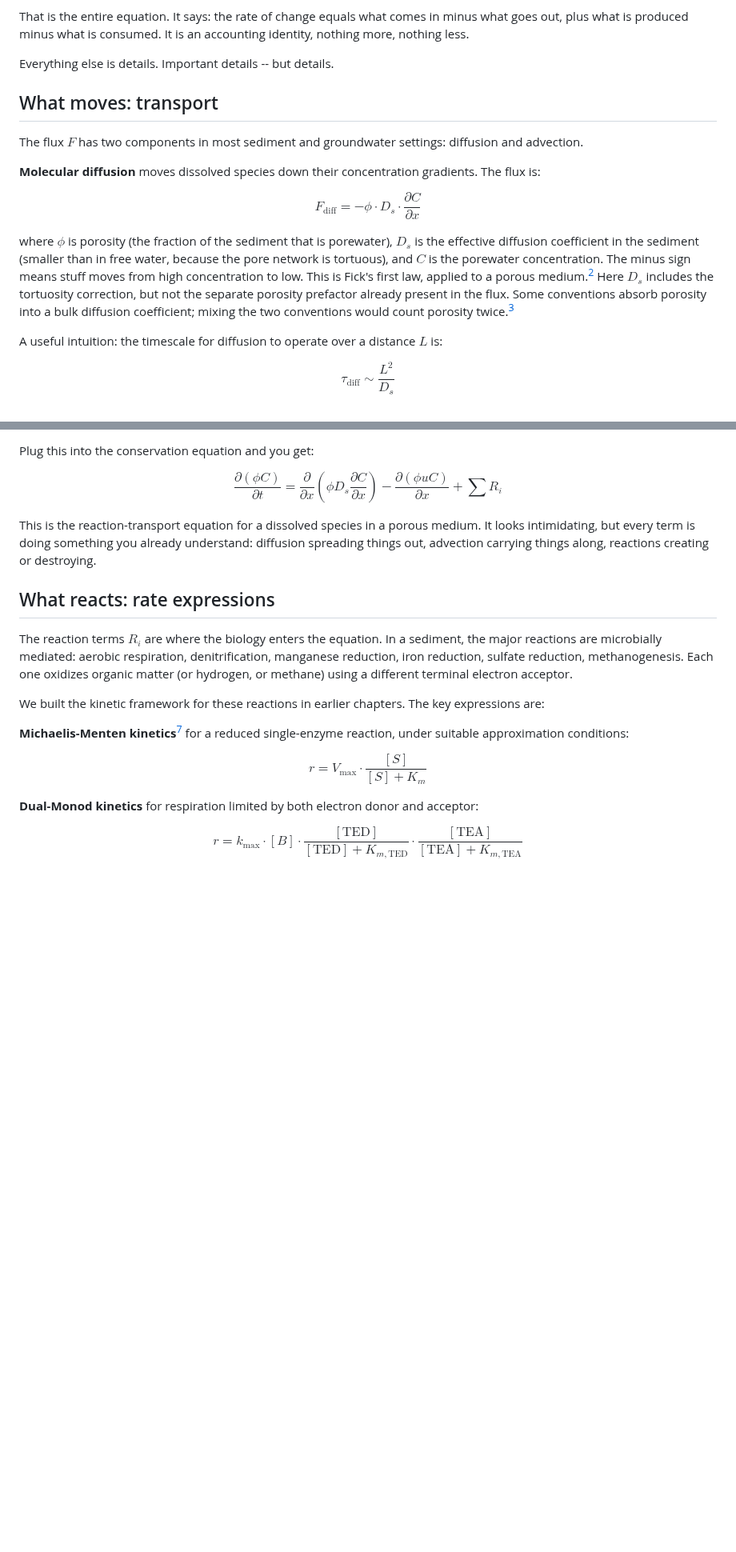
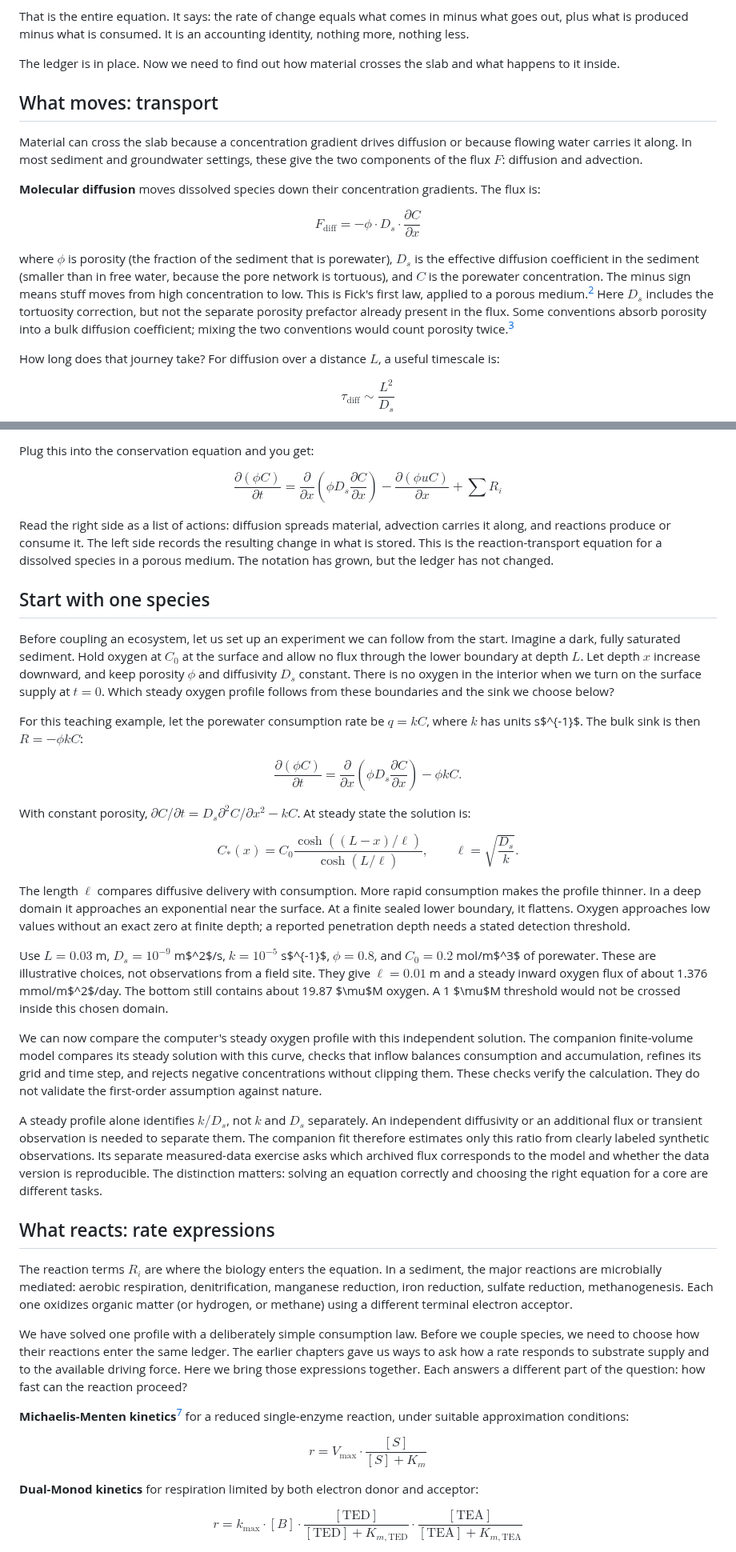
Before and after one commit to pycckuu/the-book, a Markdown page: chapters/08-the-equation.md, 2 parts joined by grey strips. Shown at 80% size. GitHub-like rendering; blank space fills up the shorter version.

```diff
--- a/chapters/08-the-equation.md
+++ b/chapters/08-the-equation.md
@@ -42,11 +42,11 @@ Three terms. Each one does exactly one job. Here $\hat{C}$ is in mol per cubic m
 
 That is the entire equation. It says: the rate of change equals what comes in minus what goes out, plus what is produced minus what is consumed. It is an accounting identity, nothing more, nothing less.
 
-Everything else is details. Important details -- but details.
+The ledger is in place. Now we need to find out how material crosses the slab and what happens to it inside.
 
 ## What moves: transport
 
-The flux $F$ has two components in most sediment and groundwater settings: diffusion and advection.
+Material can cross the slab because a concentration gradient drives diffusion or because flowing water carries it along. In most sediment and groundwater settings, these give the two components of the flux $F$: diffusion and advection.
 
 **Molecular diffusion** moves dissolved species down their concentration gradients. The flux is:
 
@@ -56,7 +56,7 @@ $$
 
 where $\phi$ is porosity (the fraction of the sediment that is porewater), $D_s$ is the effective diffusion coefficient in the sediment (smaller than in free water, because the pore network is tortuous), and $C$ is the porewater concentration. The minus sign means stuff moves from high concentration to low. This is Fick's first law, applied to a porous medium.[^fick1855] Here $D_s$ includes the tortuosity correction, but not the separate porosity prefactor already present in the flux. Some conventions absorb porosity into a bulk diffusion coefficient; mixing the two conventions would count porosity twice.[^boudreau1997]
 
-A useful intuition: the timescale for diffusion to operate over a distance $L$ is:
+How long does that journey take? For diffusion over a distance $L$, a useful timescale is:
 
 $$
 \tau_{\text{diff}} \sim \frac{L^2}{D_s}
@@ -86,13 +86,39 @@ $$
 \frac{\partial (\phi C)}{\partial t} = \frac{\partial}{\partial x}\left(\phi D_s \frac{\partial C}{\partial x}\right) - \frac{\partial (\phi u C)}{\partial x} + \sum R_i
 $$
 
-This is the reaction-transport equation for a dissolved species in a porous medium. It looks intimidating, but every term is doing something you already understand: diffusion spreading things out, advection carrying things along, reactions creating or destroying.
+Read the right side as a list of actions: diffusion spreads material, advection carries it along, and reactions produce or consume it. The left side records the resulting change in what is stored. This is the reaction-transport equation for a dissolved species in a porous medium. The notation has grown, but the ledger has not changed.
+
+## Start with one species
+
+Before coupling an ecosystem, let us set up an experiment we can follow from the start. Imagine a dark, fully saturated sediment. Hold oxygen at $C_0$ at the surface and allow no flux through the lower boundary at depth $L$. Let depth $x$ increase downward, and keep porosity $\phi$ and diffusivity $D_s$ constant. There is no oxygen in the interior when we turn on the surface supply at $t=0$. Which steady oxygen profile follows from these boundaries and the sink we choose below?
+
+For this teaching example, let the porewater consumption rate be $q=kC$, where $k$ has units s$^{-1}$. The bulk sink is then $R=-\phi kC$:
+
+$$
+\frac{\partial(\phi C)}{\partial t}
+=\frac{\partial}{\partial x}\left(\phi D_s\frac{\partial C}{\partial x}\right)-\phi kC.
+$$
+
+With constant porosity, $\partial C/\partial t=D_s\partial^2C/\partial x^2-kC$. At steady state the solution is:
+
+$$
+C_*(x)=C_0\frac{\cosh((L-x)/\ell)}{\cosh(L/\ell)},\qquad
+\ell=\sqrt{\frac{D_s}{k}}.
+$$
+
+The length $\ell$ compares diffusive delivery with consumption. More rapid consumption makes the profile thinner. In a deep domain it approaches an exponential near the surface. At a finite sealed lower boundary, it flattens. Oxygen approaches low values without an exact zero at finite depth; a reported penetration depth needs a stated detection threshold.
+
+Use $L=0.03$ m, $D_s=10^{-9}$ m$^2$/s, $k=10^{-5}$ s$^{-1}$, $\phi=0.8$, and $C_0=0.2$ mol/m$^3$ of porewater. These are illustrative choices, not observations from a field site. They give $\ell=0.01$ m and a steady inward oxygen flux of about 1.376 mmol/m$^2$/day. The bottom still contains about 19.87 $\mu$M oxygen. A 1 $\mu$M threshold would not be crossed inside this chosen domain.
+
+We can now compare the computer's steady oxygen profile with this independent solution. The companion finite-volume model compares its steady solution with this curve, checks that inflow balances consumption and accumulation, refines its grid and time step, and rejects negative concentrations without clipping them. These checks verify the calculation. They do not validate the first-order assumption against nature.
+
+A steady profile alone identifies $k/D_s$, not $k$ and $D_s$ separately. An independent diffusivity or an additional flux or transient observation is needed to separate them. The companion fit therefore estimates only this ratio from clearly labeled synthetic observations. Its separate measured-data exercise asks which archived flux corresponds to the model and whether the data version is reproducible. The distinction matters: solving an equation correctly and choosing the right equation for a core are different tasks.
 
 ## What reacts: rate expressions
 
 The reaction terms $R_i$ are where the biology enters the equation. In a sediment, the major reactions are microbially mediated: aerobic respiration, denitrification, manganese reduction, iron reduction, sulfate reduction, methanogenesis. Each one oxidizes organic matter (or hydrogen, or methane) using a different terminal electron acceptor.
 
-We built the kinetic framework for these reactions in earlier chapters. The key expressions are:
+We have solved one profile with a deliberately simple consumption law. Before we couple species, we need to choose how their reactions enter the same ledger. The earlier chapters gave us ways to ask how a rate responds to substrate supply and to the available driving force. Here we bring those expressions together. Each answers a different part of the question: how fast can the reaction proceed?
 
 **Michaelis-Menten kinetics**[^michaelis1913_eq] for a reduced single-enzyme reaction, under suitable approximation conditions:
 
```
Also changed, not shown: other parts of chapters/08-the-equation.md (+10 -36 lines).
